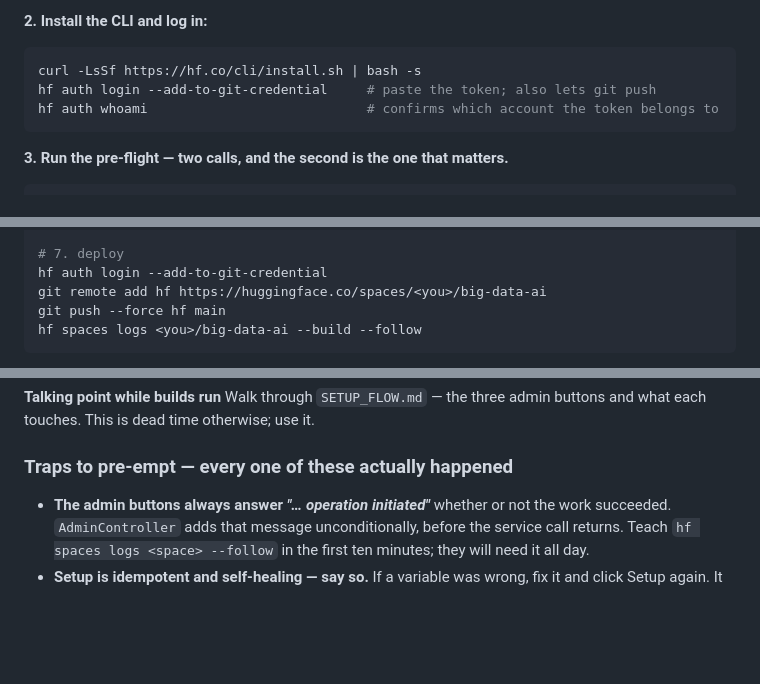
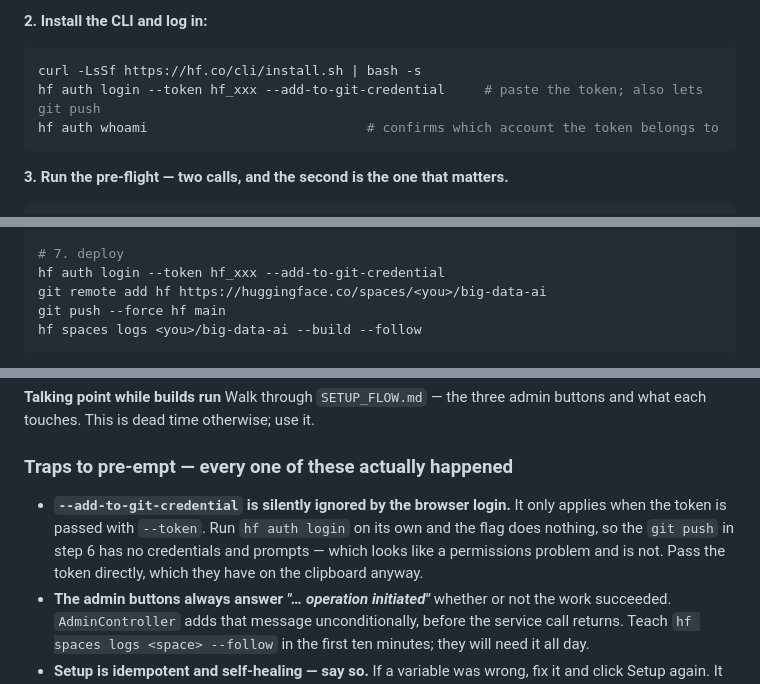
Before and after one commit to prpatel/big-data-ai, a Markdown page: WORKSHOP.md, 3 parts joined by grey strips. Drawn GitHub-style; blank space fills up the shorter version.

Commit message:
Pass the token to hf auth login, or git push has no credentials
--add-to-git-credential only applies when the token is passed with --token; the
browser-based login ignores it. Every instance across the docs told attendees to
run `hf auth login --add-to-git-credential` on its own, so the flag did nothing
and the push in step 6 would prompt for credentials - which reads as a
permissions problem and is not one.

All seven call sites now pass --token, and H1 says why so nobody shortens it
back. The token is on their clipboard at that point anyway.

Co-Authored-By: Claude Opus 5 (1M context) <noreply@anthropic.com>
Claude-Session: https://claude.ai/code/session_01W3p457xdqvPcr4PZmKJWBP

````diff
--- a/WORKSHOP.md
+++ b/WORKSHOP.md
@@ -51,7 +51,7 @@ matters. No organisation is involved.
 
 ```bash
 curl -LsSf https://hf.co/cli/install.sh | bash -s
-hf auth login --add-to-git-credential     # paste the token; also lets git push
+hf auth login --token hf_xxx --add-to-git-credential     # paste the token; also lets git push
 hf auth whoami                            # confirms which account the token belongs to
 ```
 
@@ -461,7 +461,7 @@ hf spaces variables add <you>/big-data-ai \
   --env AWS_REQUEST_CHECKSUM_CALCULATION=when_required
 
 # 7. deploy
-hf auth login --add-to-git-credential
+hf auth login --token hf_xxx --add-to-git-credential
 git remote add hf https://huggingface.co/spaces/<you>/big-data-ai
 git push --force hf main
 hf spaces logs <you>/big-data-ai --build --follow
@@ -618,6 +618,10 @@ each touches. This is dead time otherwise; use it.
 
 ### Traps to pre-empt — every one of these actually happened
 
+- **`--add-to-git-credential` is silently ignored by the browser login.** It only applies when the
+  token is passed with `--token`. Run `hf auth login` on its own and the flag does nothing, so the
+  `git push` in step 6 has no credentials and prompts — which looks like a permissions problem and
+  is not. Pass the token directly, which they have on the clipboard anyway.
 - **The admin buttons always answer *"… operation initiated"*** whether or not the work succeeded.
   `AdminController` adds that message unconditionally, before the service call returns. Teach
   `hf spaces logs <space> --follow` in the first ten minutes; they will need it all day.
````
Also changed, not shown: other parts of WORKSHOP.md (+1 -1 lines).
